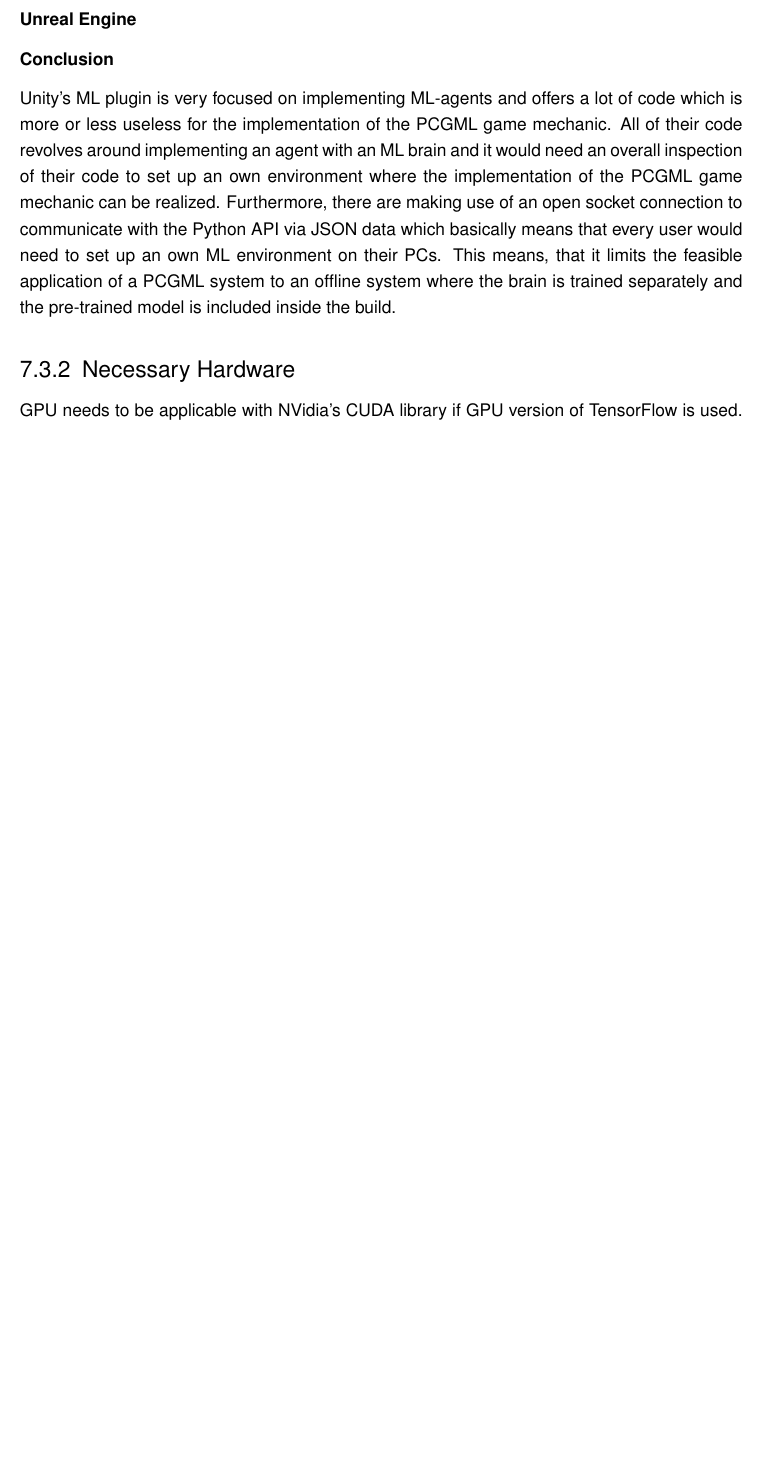
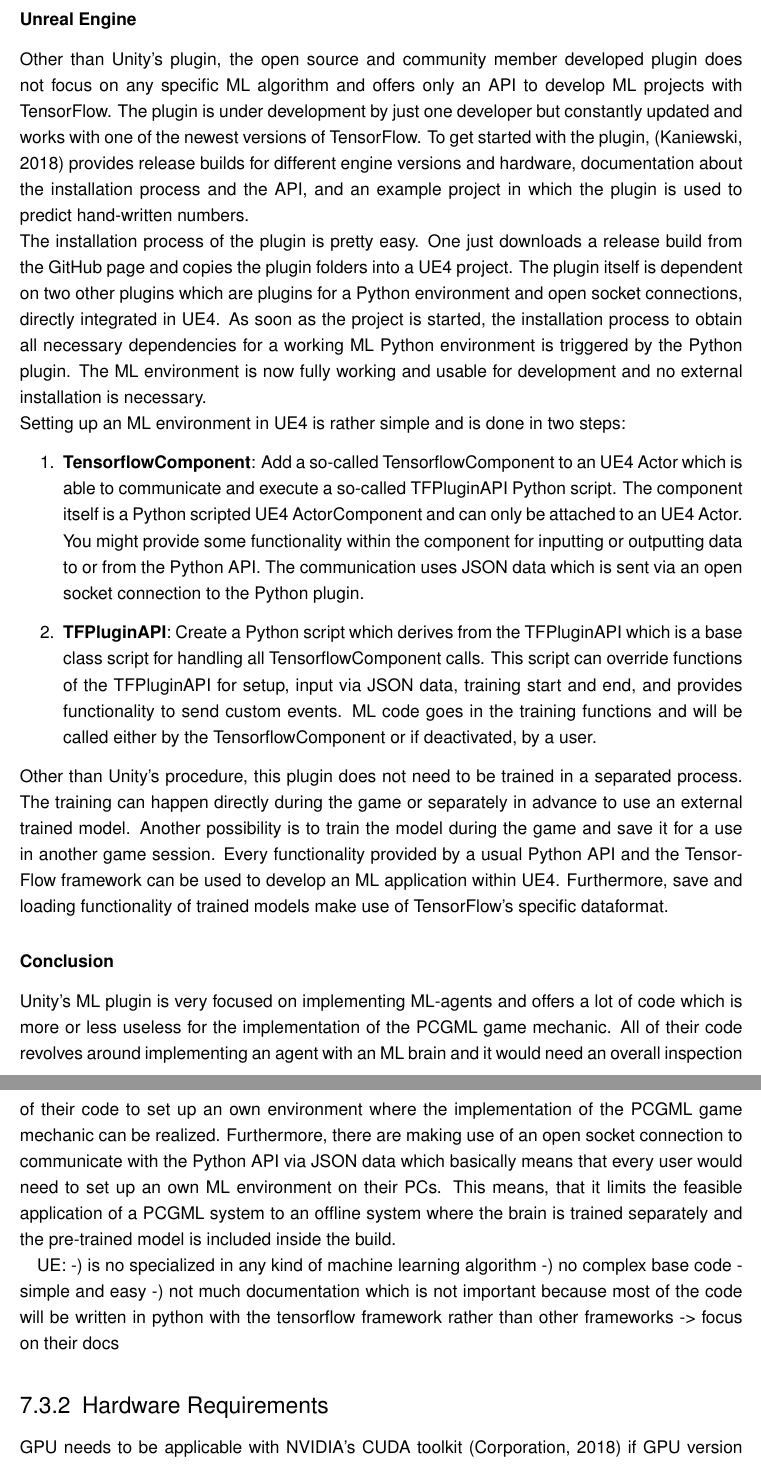
Before and after one commit to bernhardrieder/PCGML-Game-Mechanics, a LaTeX thesis (LaTeX/thesis.tex): part of page 57 of 70 before the commit and two parts of pages 57 and 58 of 71 after it, the two joined at a grey line, cut so that both start at the same text, the shorter picture padded with empty space. Compiled offline with pdfLaTeX; an older LaTeX class or package is replaced by its successor.

Commit message:
added draft for UE4 ML plugin

```diff
--- a/LaTeX/thesis.tex
+++ b/LaTeX/thesis.tex
@@ -971,12 +971,26 @@
 As soon as the training environment is set up, the real training can begin with a build of the training environment. This is done via the external Python environment in which the logic of the ML algorithm is implemented via the TensorFlow framework. The Python environment then can start the training environment build and communicates with Unity's academy with the help of sent \ac{JSON} data over an open socket connection. After the training is completed it is possible to save the trained model to use it in the  game. The trained model is saved in a .byte dataformat which can then be used instead of the previous created brain.
 
 \subsubsection{Unreal Engine}
+Other than Unity's plugin, the open source and community member developed plugin does not focus on any specific ML algorithm and offers only an API to develop ML projects with TensorFlow. The plugin is under development by just one developer but constantly updated and works with one of the newest versions of TensorFlow. To get started with the plugin, \cite{ue4::tensorFlowPlugin} provides release builds for different engine versions and hardware, documentation about the installation process and the API, and an example project in which the plugin is used to predict hand-written numbers.\\
+The installation process of the plugin is pretty easy. One just downloads a release build from the GitHub page and copies the plugin folders into a \ac{UE4} project. The plugin itself is dependent on two other plugins which are plugins for a Python environment and open socket connections, directly integrated in UE4. As soon as the project is started, the installation process to obtain all necessary dependencies for a working ML Python environment is triggered by the Python plugin. The ML environment is now fully working and usable for development and no external installation is necessary. \\
+Setting up an ML environment in UE4 is rather simple and is done in two steps:
+\begin{enumerate}
+	\item \textbf{TensorflowComponent}: Add a so-called TensorflowComponent to an UE4 Actor which is able to communicate and execute a so-called TFPluginAPI Python script. The component itself is a Python scripted UE4 ActorComponent and can only be attached to an UE4 Actor. You might provide some functionality within the component for inputting or outputting data to or from the Python API. The communication uses JSON data which is sent via an open socket connection to the Python plugin.
+	\item \textbf{TFPluginAPI}: Create a Python script which derives from the TFPluginAPI which is a base class script for handling all TensorflowComponent calls. This script can override functions of the TFPluginAPI for setup, input via JSON data, training start and end, and provides functionality to send custom events. ML code goes in the training functions and will be called either by the TensorflowComponent or if deactivated, by a user.
+\end{enumerate}
+Other than Unity's procedure, this plugin does not need to be trained in a separated process. The training can happen directly during the game or separately in advance to use an external trained model. Another possibility is to train the model during the game and save it for a use in another game session. Every functionality provided by a usual Python API and the TensorFlow framework can be used to develop an ML application within UE4. Furthermore, save and loading functionality of trained models make use of TensorFlow's specific dataformat.
 
 \subsubsection{Conclusion}
 Unity's ML plugin is very focused on implementing ML-agents and offers a lot of code which is more or less useless for the implementation of the PCGML game mechanic. All of their code revolves around implementing an agent with an ML brain and it would need an overall inspection of their code to set up an own environment where the implementation of the PCGML game mechanic can be realized. Furthermore, there are making use of an open socket connection to communicate with the Python API via \ac{JSON} data which basically means that every user would need to set up an own ML environment on their PCs. This means, that it limits the feasible application of a PCGML system to an offline system where the brain is trained separately and the pre-trained model is included inside the build.
 
-\subsection{Necessary Hardware}
-GPU needs to be applicable with NVidia's CUDA library if GPU version of TensorFlow is used. Especially, this is important when the game uses online training and should be finished in a feasable time.
+UE:
+-) is no specialized in any kind of machine learning algorithm
+-) no complex base code - simple and easy
+-) not much documentation which is not important because most of the code will be written in python with the tensorflow framework rather than other frameworks -> focus on their docs
+
+
+\subsection{Hardware Requirements}
+GPU needs to be applicable with NVIDIA's CUDA toolkit \cite{nvidia::cudaToolkit} if GPU version of TensorFlow is used. Especially, this is important when the game uses online training and should be finished in a feasable time.
 
 
 \subsection{Data Representation}
```
Also changed, not shown: LaTeX/Literatur.bib (+10 -0 lines), LaTeX/thesis.tex (4 more changed lines).
